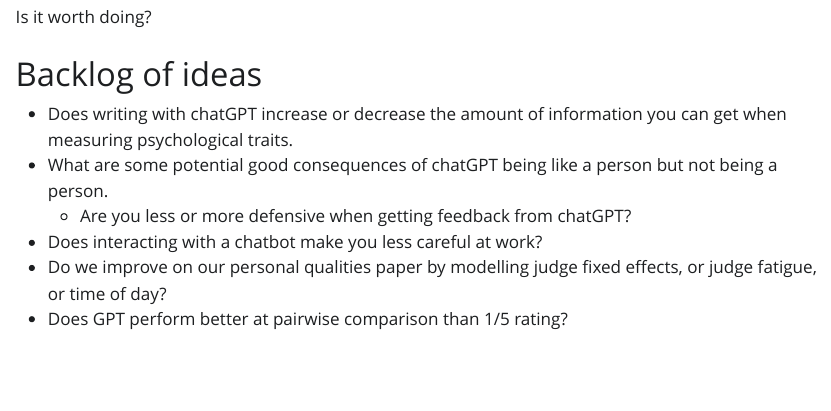
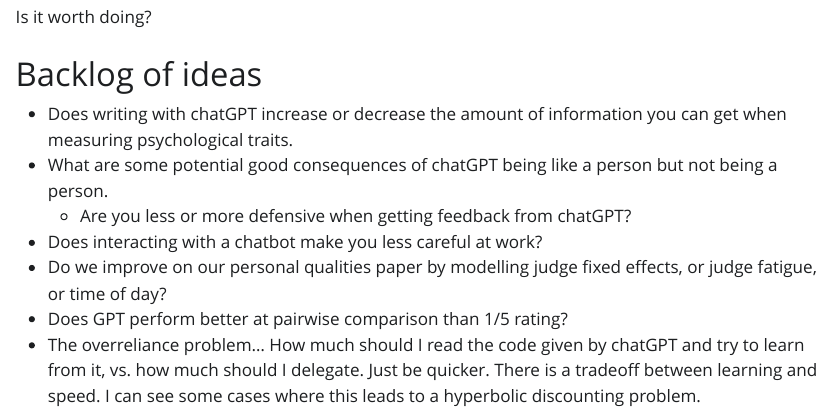
Before and after one commit to lirabenjamin/home, a Quarto document (index.qmd): the page in a window 1100 px wide, from 1130 px down. The pictures show the output file index.html that the author committed with the source, opened offline; Quarto's library style sheets are replaced by a plain one without menus.

Commit message:
backlog update

```diff
--- a/index.qmd
+++ b/index.qmd
@@ -52,3 +52,4 @@
 - Does interacting with a chatbot make you less careful at work?
 - Do we improve on our personal qualities paper by modelling judge fixed effects, or judge fatigue, or time of day?
 - Does GPT perform better at pairwise comparison than 1/5 rating?
+- The overreliance problem... How much should I read the code given by chatGPT and try to learn from it, vs. how much should I delegate. Just be quicker. There is a tradeoff between learning and speed. I can see some cases where this leads to a hyperbolic discounting problem.
```
Also changed, not shown: index.html.
